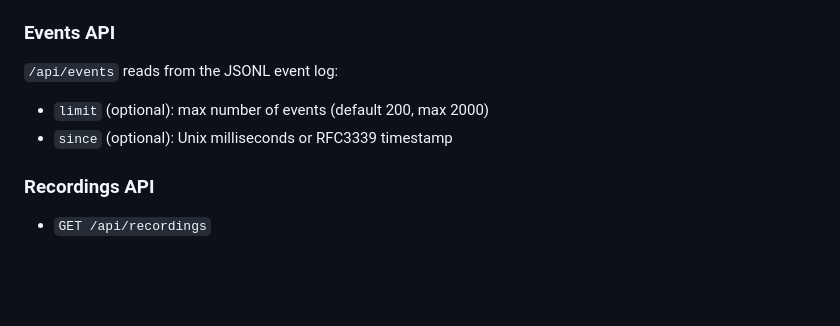
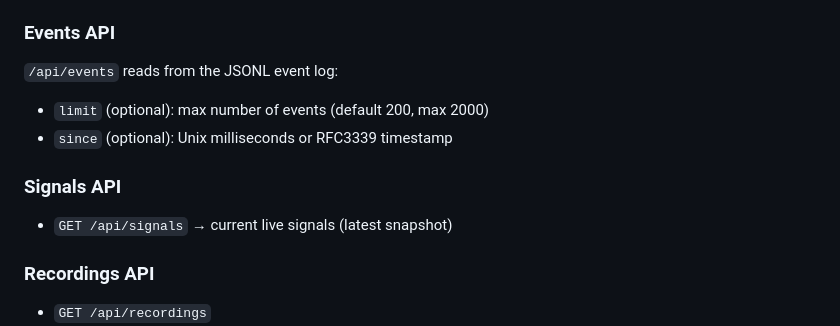
Before and after one commit to svabi79/argus-sdr, a Markdown page: README.md, the part around the change. Rendered like a GitHub page; blank space fills up the shorter version.

Commit message:
Document signals API

```diff
--- a/README.md
+++ b/README.md
@@ -81,6 +81,9 @@ Edit `config.yaml`:
 - `limit` (optional): max number of events (default 200, max 2000)
 - `since` (optional): Unix milliseconds or RFC3339 timestamp
 
+### Signals API
+- `GET /api/signals` → current live signals (latest snapshot)
+
 ### Recordings API
 - `GET /api/recordings`
 - `GET /api/recordings/:id` (meta.json)
```
